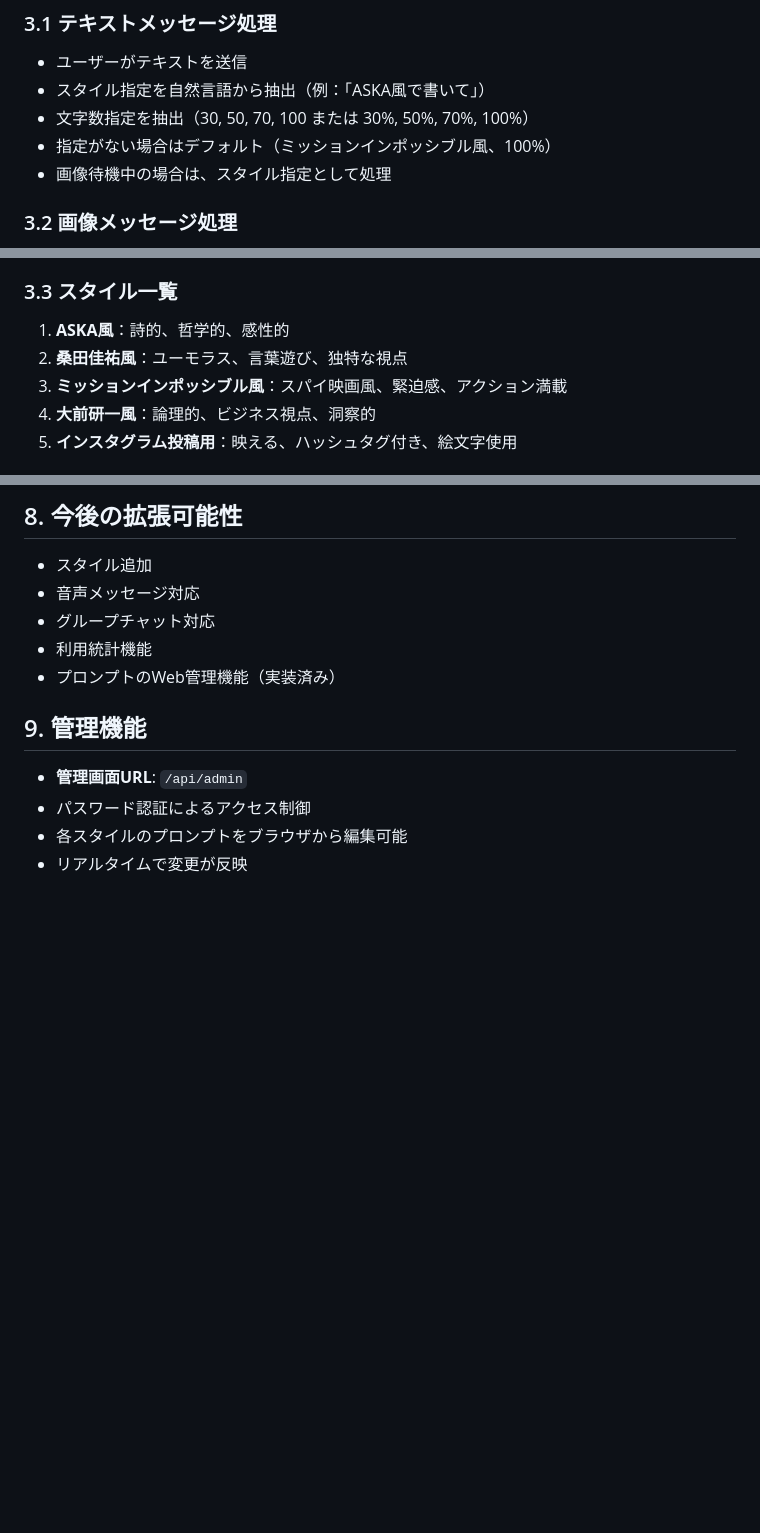
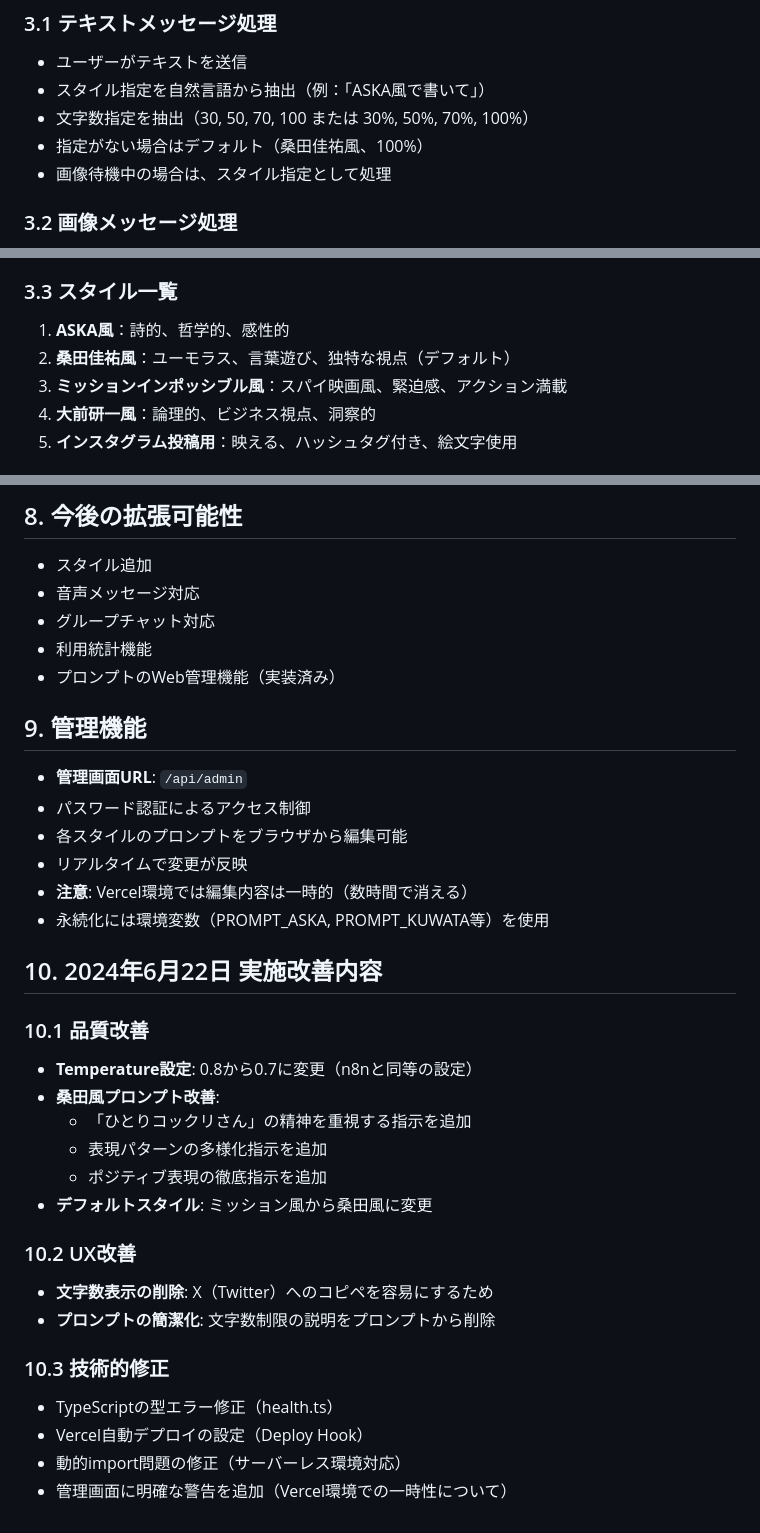
Before and after one commit to ken787-10/ai-social-media-tool, a Markdown page: REQUIREMENTS.md, 3 parts joined by grey strips. Drawn GitHub-style; blank space fills up the shorter version.

Commit message:
docs: REQUIREMENTS.mdに今回の改善内容を追記
- デフォルトスタイルの変更（ミッション→桑田）を反映
- 2024年6月22日の改善内容を新セクションとして追加
  - 品質改善（Temperature、プロンプト改善）
  - UX改善（文字数表示削除、プロンプト簡潔化）
  - 技術的修正（TypeScript、自動デプロイ、管理画面警告）
- 管理機能の注意事項を追記（Vercel環境での一時性）

```diff
--- a/REQUIREMENTS.md
+++ b/REQUIREMENTS.md
@@ -17,7 +17,7 @@ LINEユーザーが送信したメッセージ（画像またはテキスト）
 - ユーザーがテキストを送信
 - スタイル指定を自然言語から抽出（例：「ASKA風で書いて」）
 - 文字数指定を抽出（30, 50, 70, 100 または 30%, 50%, 70%, 100%）
-- 指定がない場合はデフォルト（ミッションインポッシブル風、100%）
+- 指定がない場合はデフォルト（桑田佳祐風、100%）
 - 画像待機中の場合は、スタイル指定として処理
 
 ### 3.2 画像メッセージ処理
@@ -31,7 +31,7 @@ LINEユーザーが送信したメッセージ（画像またはテキスト）
 
 ### 3.3 スタイル一覧
 1. **ASKA風**：詩的、哲学的、感性的
-2. **桑田佳祐風**：ユーモラス、言葉遊び、独特な視点
+2. **桑田佳祐風**：ユーモラス、言葉遊び、独特な視点（デフォルト）
 3. **ミッションインポッシブル風**：スパイ映画風、緊迫感、アクション満載
 4. **大前研一風**：論理的、ビジネス視点、洞察的
 5. **インスタグラム投稿用**：映える、ハッシュタグ付き、絵文字使用
@@ -124,3 +124,25 @@ LINEユーザーが送信したメッセージ（画像またはテキスト）
 - パスワード認証によるアクセス制御
 - 各スタイルのプロンプトをブラウザから編集可能
 - リアルタイムで変更が反映
+- **注意**: Vercel環境では編集内容は一時的（数時間で消える）
+- 永続化には環境変数（PROMPT_ASKA, PROMPT_KUWATA等）を使用
+
+## 10. 2024年6月22日 実施改善内容
+
+### 10.1 品質改善
+- **Temperature設定**: 0.8から0.7に変更（n8nと同等の設定）
+- **桑田風プロンプト改善**:
+  - 「ひとりコックリさん」の精神を重視する指示を追加
+  - 表現パターンの多様化指示を追加
+  - ポジティブ表現の徹底指示を追加
+- **デフォルトスタイル**: ミッション風から桑田風に変更
+
+### 10.2 UX改善
+- **文字数表示の削除**: X（Twitter）へのコピペを容易にするため
+- **プロンプトの簡潔化**: 文字数制限の説明をプロンプトから削除
+
+### 10.3 技術的修正
+- TypeScriptの型エラー修正（health.ts）
+- Vercel自動デプロイの設定（Deploy Hook）
+- 動的import問題の修正（サーバーレス環境対応）
+- 管理画面に明確な警告を追加（Vercel環境での一時性について）
```
